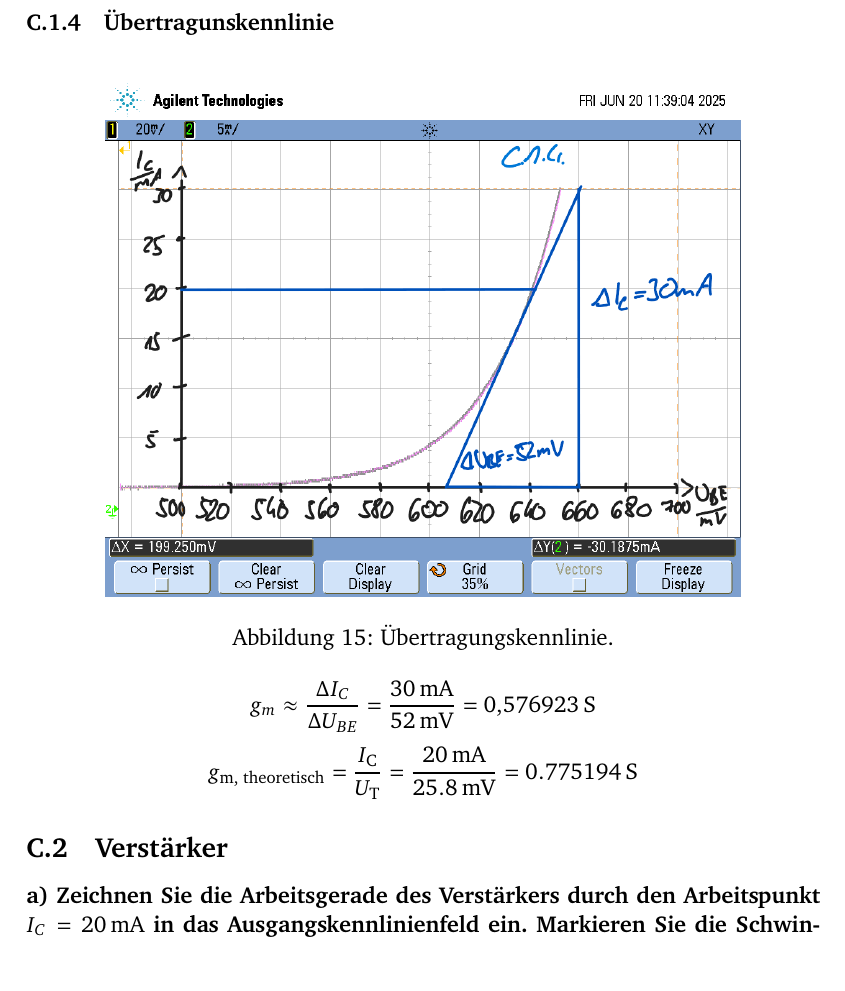
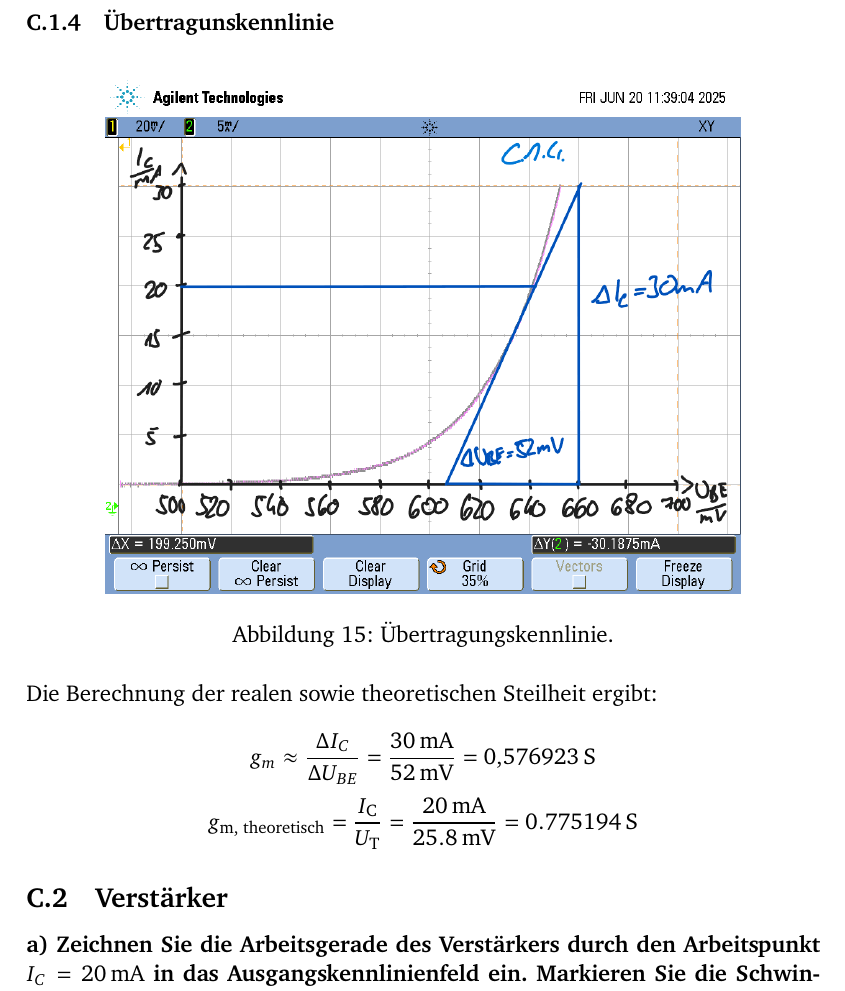
Before and after one commit to GeneralBombe/ProtokollBipolartransistor, a LaTeX document (template.tex): part of page 13 of 18, cut so that both start at the same text. Compiled offline with pdfLaTeX.

Commit message:
text c.1.4

```diff
--- a/template.tex
+++ b/template.tex
@@ -378,6 +378,9 @@ Da die Frequenz bei hoher Hysterese $\SI{0.1}{\hertz}$ beträgt, führt dies auf
 	\caption{Übertragungskennlinie.}
 	\label{fig:Übertragungskennlinie}
 \end{figure}
+
+Die Berechnung der realen sowie theoretischen Steilheit ergibt:
+
 \[
 g_m \approx \frac{\Delta I_C}{\Delta U_{BE}} = \frac{30\,\mathrm{mA}}{52\,\mathrm{mV}} = 0{,}576923\,\mathrm{S}
 \]
```
